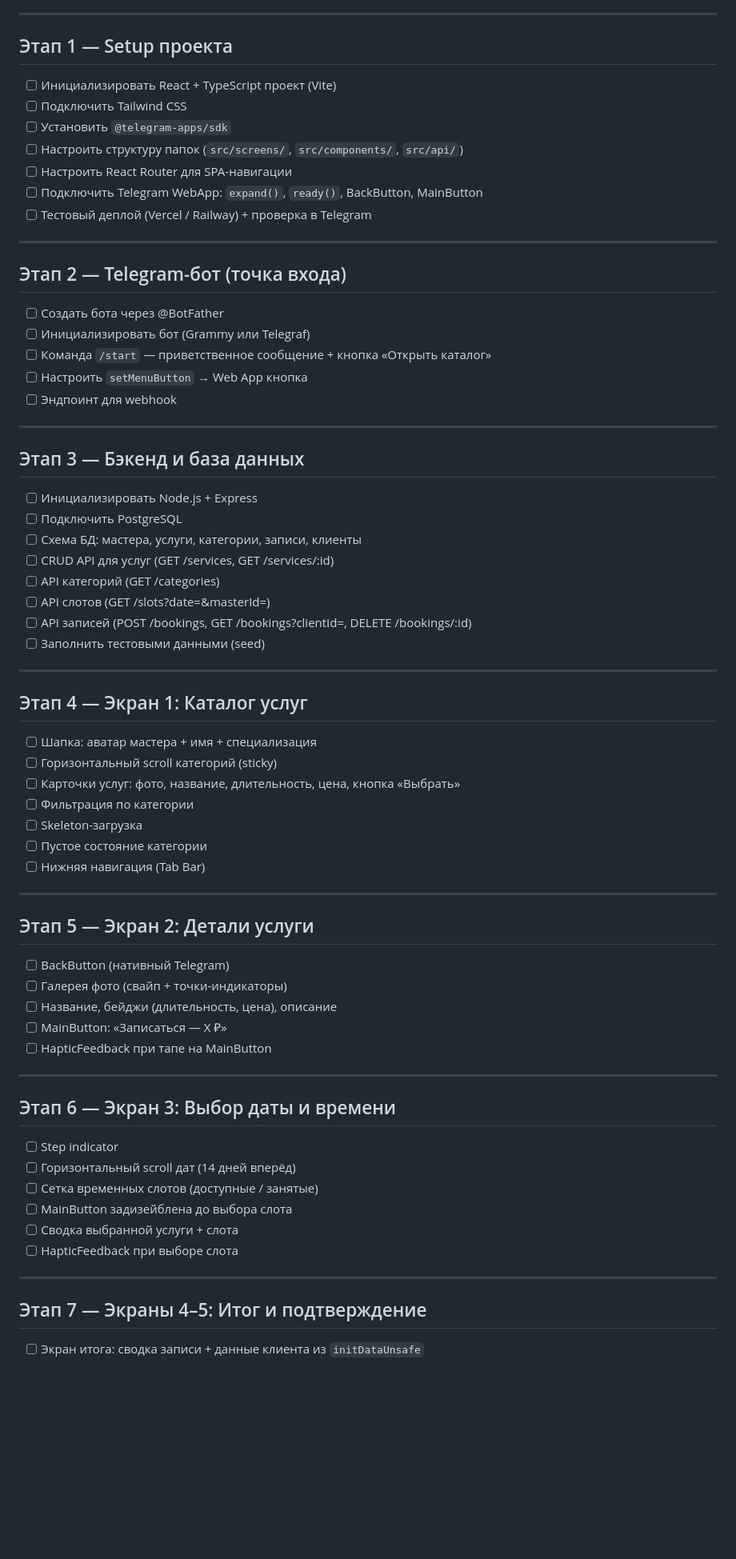
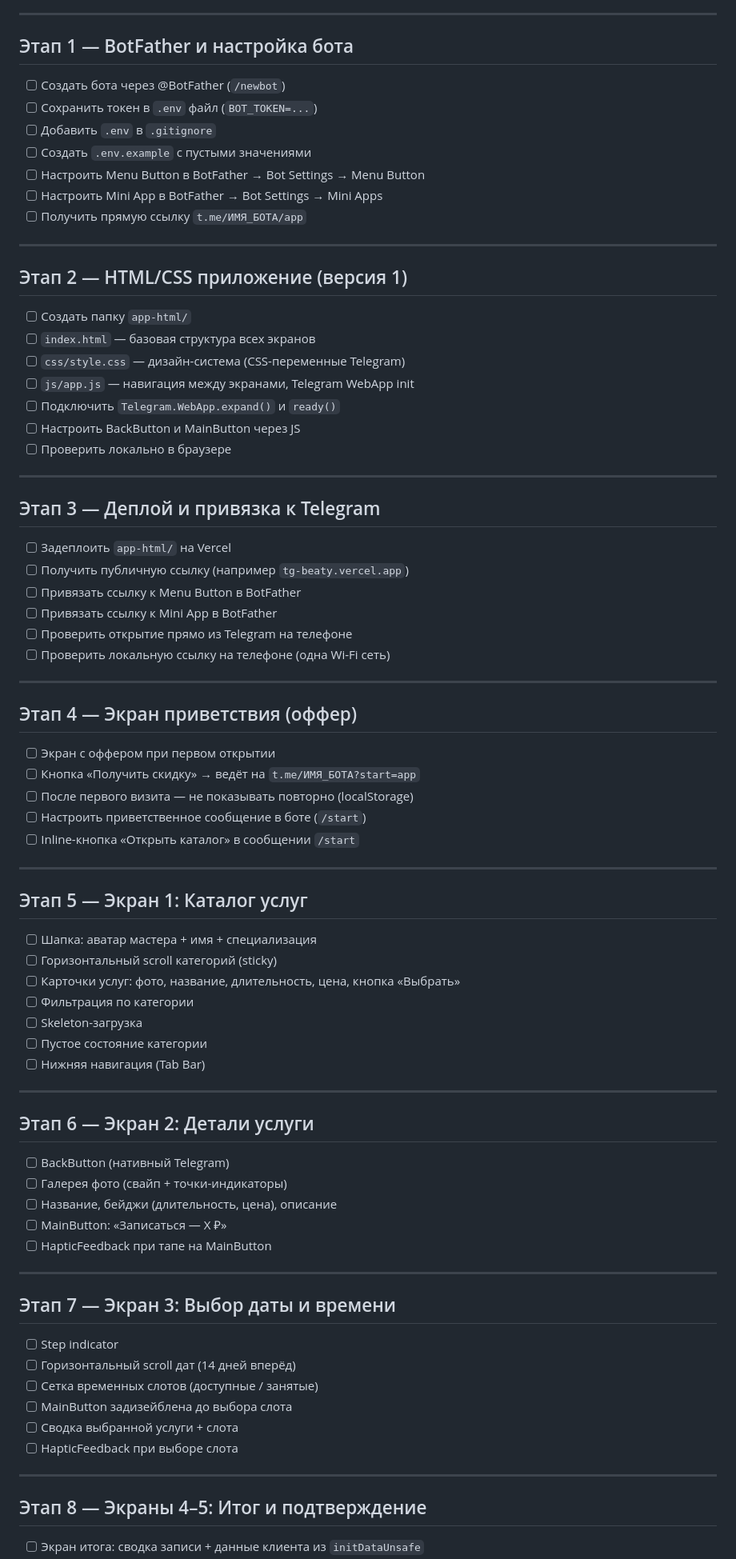
Before and after one commit to Andrey-don/tg-beaty-catalog, a Markdown page: PLAN.md, the part around one of its changes. Shown at 80% size. Rendered like a GitHub page; blank space fills up the shorter version.

```diff
--- a/PLAN.md
+++ b/PLAN.md
@@ -19,42 +19,52 @@
 
 ---
 
-## Этап 1 — Setup проекта
+## Этап 1 — BotFather и настройка бота
 
-- [ ] Инициализировать React + TypeScript проект (Vite)
-- [ ] Подключить Tailwind CSS
-- [ ] Установить `@telegram-apps/sdk`
-- [ ] Настроить структуру папок (`src/screens/`, `src/components/`, `src/api/`)
-- [ ] Настроить React Router для SPA-навигации
-- [ ] Подключить Telegram WebApp: `expand()`, `ready()`, BackButton, MainButton
-- [ ] Тестовый деплой (Vercel / Railway) + проверка в Telegram
+- [ ] Создать бота через @BotFather (`/newbot`)
+- [ ] Сохранить токен в `.env` файл (`BOT_TOKEN=...`)
+- [ ] Добавить `.env` в `.gitignore`
+- [ ] Создать `.env.example` с пустыми значениями
+- [ ] Настроить Menu Button в BotFather → Bot Settings → Menu Button
+- [ ] Настроить Mini App в BotFather → Bot Settings → Mini Apps
+- [ ] Получить прямую ссылку `t.me/ИМЯ_БОТА/app`
 
 ---
 
-## Этап 2 — Telegram-бот (точка входа)
+## Этап 2 — HTML/CSS приложение (версия 1)
 
-- [ ] Создать бота через @BotFather
-- [ ] Инициализировать бот (Grammy или Telegraf)
-- [ ] Команда `/start` — приветственное сообщение + кнопка «Открыть каталог»
-- [ ] Настроить `setMenuButton` → Web App кнопка
-- [ ] Эндпоинт для webhook
+- [ ] Создать папку `app-html/`
+- [ ] `index.html` — базовая структура всех экранов
+- [ ] `css/style.css` — дизайн-система (CSS-переменные Telegram)
+- [ ] `js/app.js` — навигация между экранами, Telegram WebApp init
+- [ ] Подключить `Telegram.WebApp.expand()` и `ready()`
+- [ ] Настроить BackButton и MainButton через JS
+- [ ] Проверить локально в браузере
 
 ---
 
-## Этап 3 — Бэкенд и база данных
+## Этап 3 — Деплой и привязка к Telegram
 
-- [ ] Инициализировать Node.js + Express
-- [ ] Подключить PostgreSQL
-- [ ] Схема БД: мастера, услуги, категории, записи, клиенты
-- [ ] CRUD API для услуг (GET /services, GET /services/:id)
-- [ ] API категорий (GET /categories)
-- [ ] API слотов (GET /slots?date=&masterId=)
-- [ ] API записей (POST /bookings, GET /bookings?clientId=, DELETE /bookings/:id)
-- [ ] Заполнить тестовыми данными (seed)
+- [ ] Задеплоить `app-html/` на Vercel
+- [ ] Получить публичную ссылку (например `tg-beaty.vercel.app`)
+- [ ] Привязать ссылку к Menu Button в BotFather
+- [ ] Привязать ссылку к Mini App в BotFather
+- [ ] Проверить открытие прямо из Telegram на телефоне
+- [ ] Проверить локальную ссылку на телефоне (одна Wi-Fi сеть)
 
 ---
 
-## Этап 4 — Экран 1: Каталог услуг
+## Этап 4 — Экран приветствия (оффер)
+
+- [ ] Экран с оффером при первом открытии
+- [ ] Кнопка «Получить скидку» → ведёт на `t.me/ИМЯ_БОТА?start=app`
+- [ ] После первого визита — не показывать повторно (localStorage)
+- [ ] Настроить приветственное сообщение в боте (`/start`)
+- [ ] Inline-кнопка «Открыть каталог» в сообщении `/start`
+
+---
+
+## Этап 5 — Экран 1: Каталог услуг
 
 - [ ] Шапка: аватар мастера + имя + специализация
 - [ ] Горизонтальный scroll категорий (sticky)
@@ -66,7 +76,7 @@
 
 ---
 
-## Этап 5 — Экран 2: Детали услуги
+## Этап 6 — Экран 2: Детали услуги
 
 - [ ] BackButton (нативный Telegram)
 - [ ] Галерея фото (свайп + точки-индикаторы)
@@ -76,7 +86,7 @@
 
 ---
 
-## Этап 6 — Экран 3: Выбор даты и времени
+## Этап 7 — Экран 3: Выбор даты и времени
 
 - [ ] Step indicator
 - [ ] Горизонтальный scroll дат (14 дней вперёд)
@@ -87,6 +97,6 @@
 
 ---
 
-## Этап 7 — Экраны 4–5: Итог и подтверждение
+## Этап 8 — Экраны 4–5: Итог и подтверждение
 
 - [ ] Экран итога: сводка записи + данные клиента из `initDataUnsafe`
```
Also changed, not shown: other parts of PLAN.md (+22 -13 lines), CLAUDE.md (+24 -21 lines).
